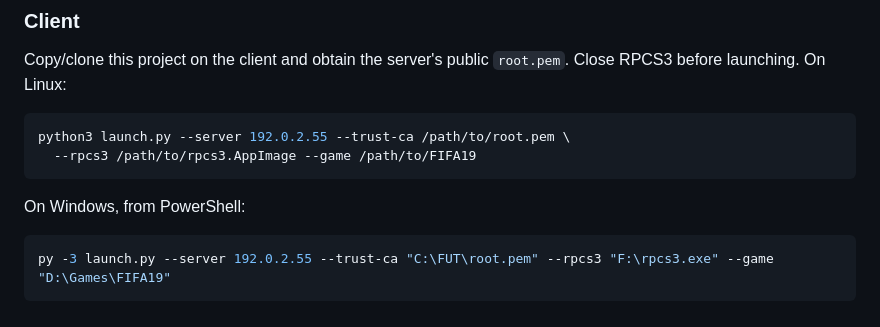
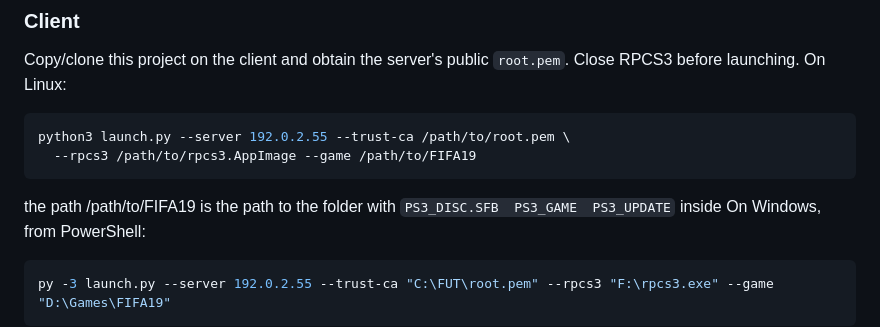
Before and after one commit to shadowdragonns/fifa19-ps3-fut, a Markdown page: README.md, the part around the change. Drawn GitHub-style.

````diff
--- a/README.md
+++ b/README.md
@@ -51,7 +51,7 @@ Close RPCS3 before launching. On Linux:
 python3 launch.py --server 192.0.2.55 --trust-ca /path/to/root.pem \
   --rpcs3 /path/to/rpcs3.AppImage --game /path/to/FIFA19
 ```
-
+the path /path/to/FIFA19 is the path to the folder with ```PS3_DISC.SFB  PS3_GAME  PS3_UPDATE``` inside
 On Windows, from PowerShell:
 
 ```powershell
````
